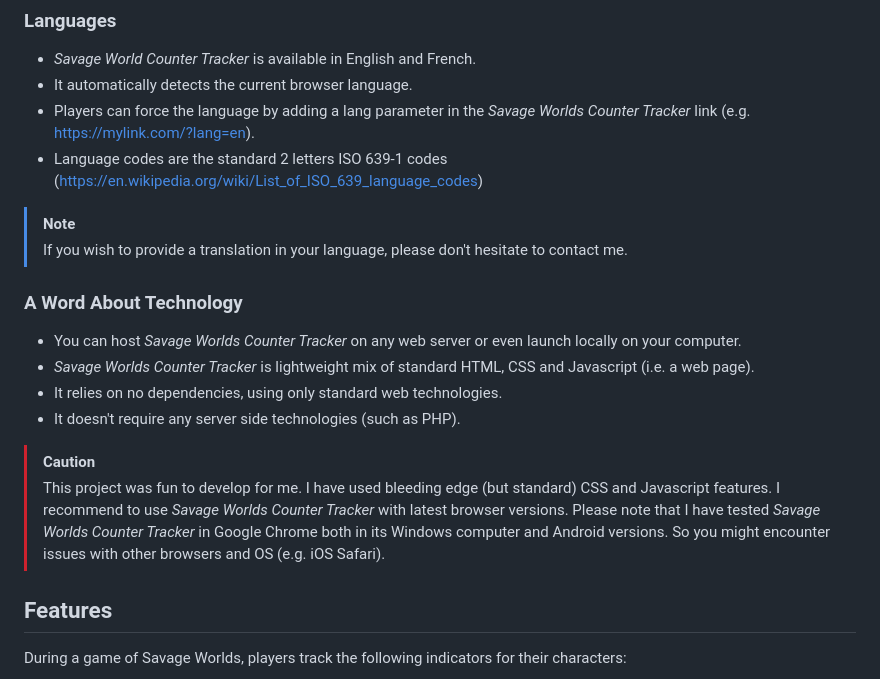
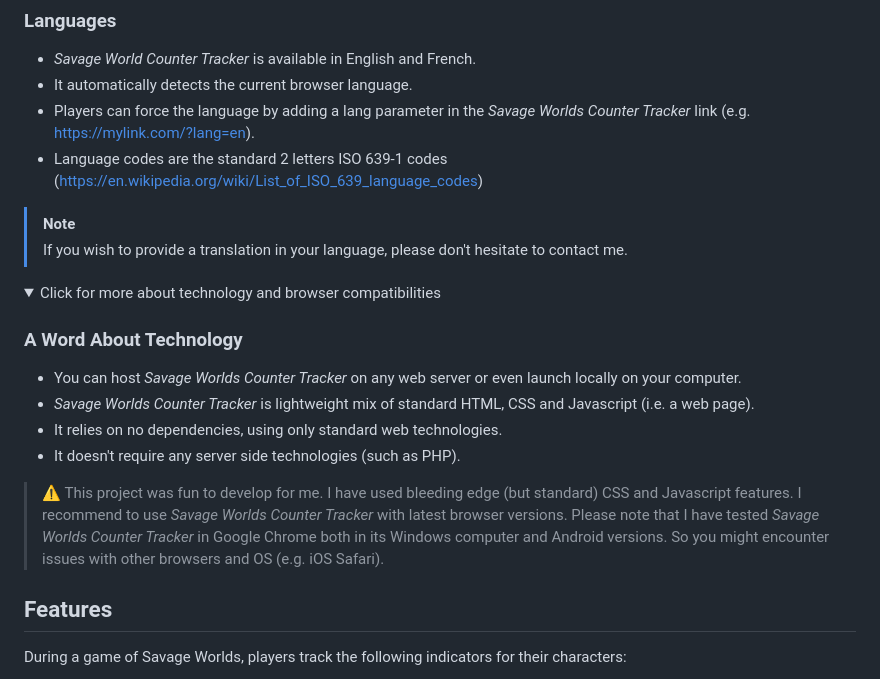
Before and after one commit to BenjaminLupu/savage-worlds-counter-trackers, a Markdown page: README.md, the part around the change. Rendered like a GitHub page; folded sections open.

Commit message:
Technology collapsable block

```diff
--- a/README.md
+++ b/README.md
@@ -21,13 +21,20 @@ In all tabletop roleplaying games, players must keep track of indicators (e.g. h
 - Language codes are the standard 2 letters ISO 639-1 codes (https://en.wikipedia.org/wiki/List_of_ISO_639_language_codes)
 > [!NOTE]
 > If you wish to provide a translation in your language, please don't hesitate to contact me.
+
+<details>
+  <summary>Click for more about technology and browser compatibilities</summary>
+
 ### A Word About Technology
 - You can host _Savage Worlds Counter Tracker_ on any web server or even launch locally on your computer.
 - _Savage Worlds Counter Tracker_ is lightweight mix of standard HTML, CSS and Javascript (i.e. a web page).
 - It relies on no dependencies, using only standard web technologies.
 - It doesn't require any server side technologies (such as PHP).
-> [!CAUTION]
-> This project was fun to develop for me. I have used bleeding edge (but standard) CSS and Javascript features. I recommend to use _Savage Worlds Counter Tracker_ with latest browser versions. Please note that I have tested _Savage Worlds Counter Tracker_ in Google Chrome both in its Windows computer and Android versions. So you might encounter issues with other browsers and OS (e.g. iOS Safari).
+> :warning: This project was fun to develop for me. I have used bleeding edge (but standard) CSS and Javascript features. I recommend to use _Savage Worlds Counter Tracker_ with latest browser versions. Please note that I have tested _Savage Worlds Counter Tracker_ in Google Chrome both in its Windows computer and Android versions. So you might encounter issues with other browsers and OS (e.g. iOS Safari).
+
+</details>
+
+
 ## Features
 During a game of Savage Worlds, players track the following indicators for their characters:
 - Bennies (chips that can be used to change the course of the game)
```
